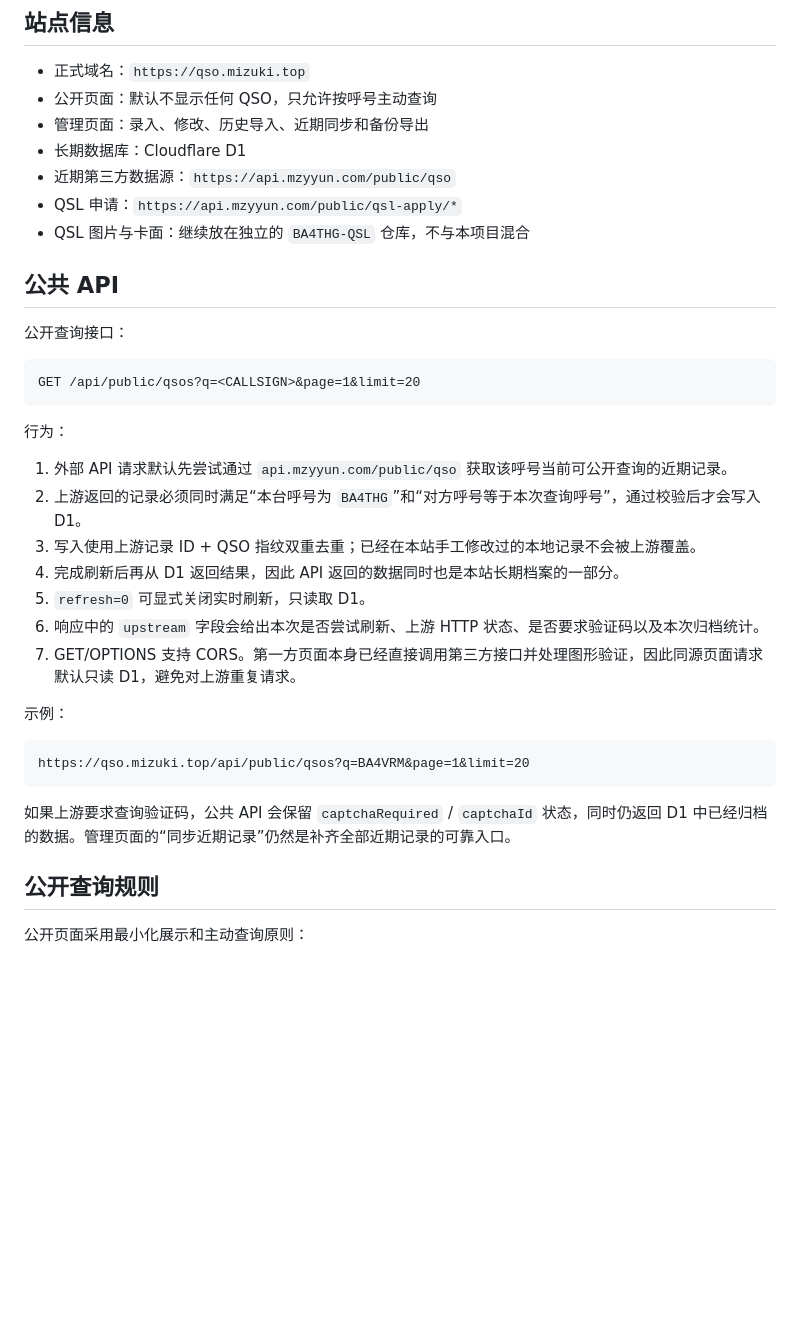
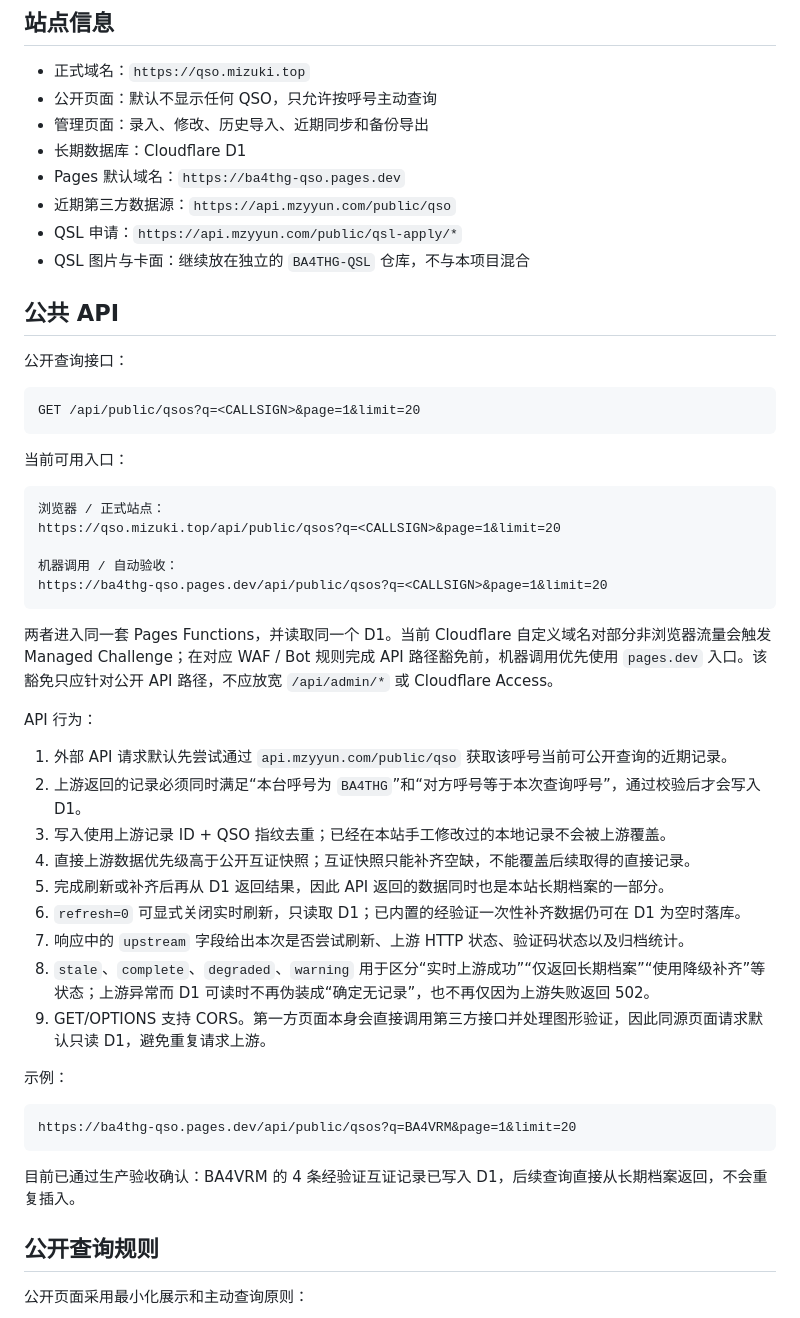
Before and after one commit to HX-Wrdzgzs/BA4THG-QSO, a Markdown page: README.md, the part around one of its changes. Rendered like a GitHub page; blank space fills up the shorter version.

````diff
--- a/README.md
+++ b/README.md
@@ -41,6 +41,7 @@ Cloudflare D1
 - 公开页面：默认不显示任何 QSO，只允许按呼号主动查询
 - 管理页面：录入、修改、历史导入、近期同步和备份导出
 - 长期数据库：Cloudflare D1
+- Pages 默认域名：`https://ba4thg-qso.pages.dev`
 - 近期第三方数据源：`https://api.mzyyun.com/public/qso`
 - QSL 申请：`https://api.mzyyun.com/public/qsl-apply/*`
 - QSL 图片与卡面：继续放在独立的 `BA4THG-QSL` 仓库，不与本项目混合
@@ -53,23 +54,37 @@ Cloudflare D1
 GET /api/public/qsos?q=<CALLSIGN>&page=1&limit=20
 ```
 
-行为：
+当前可用入口：
+
+```text
+浏览器 / 正式站点：
+https://qso.mizuki.top/api/public/qsos?q=<CALLSIGN>&page=1&limit=20
+
+机器调用 / 自动验收：
+https://ba4thg-qso.pages.dev/api/public/qsos?q=<CALLSIGN>&page=1&limit=20
+```
+
+两者进入同一套 Pages Functions，并读取同一个 D1。当前 Cloudflare 自定义域名对部分非浏览器流量会触发 Managed Challenge；在对应 WAF / Bot 规则完成 API 路径豁免前，机器调用优先使用 `pages.dev` 入口。该豁免只应针对公开 API 路径，不应放宽 `/api/admin/*` 或 Cloudflare Access。
+
+API 行为：
 
 1. 外部 API 请求默认先尝试通过 `api.mzyyun.com/public/qso` 获取该呼号当前可公开查询的近期记录。
 2. 上游返回的记录必须同时满足“本台呼号为 `BA4THG`”和“对方呼号等于本次查询呼号”，通过校验后才会写入 D1。
-3. 写入使用上游记录 ID + QSO 指纹双重去重；已经在本站手工修改过的本地记录不会被上游覆盖。
-4. 完成刷新后再从 D1 返回结果，因此 API 返回的数据同时也是本站长期档案的一部分。
-5. `refresh=0` 可显式关闭实时刷新，只读取 D1。
-6. 响应中的 `upstream` 字段会给出本次是否尝试刷新、上游 HTTP 状态、是否要求验证码以及本次归档统计。
-7. GET/OPTIONS 支持 CORS。第一方页面本身已经直接调用第三方接口并处理图形验证，因此同源页面请求默认只读 D1，避免对上游重复请求。
+3. 写入使用上游记录 ID + QSO 指纹去重；已经在本站手工修改过的本地记录不会被上游覆盖。
+4. 直接上游数据优先级高于公开互证快照；互证快照只能补齐空缺，不能覆盖后续取得的直接记录。
+5. 完成刷新或补齐后再从 D1 返回结果，因此 API 返回的数据同时也是本站长期档案的一部分。
+6. `refresh=0` 可显式关闭实时刷新，只读取 D1；已内置的经验证一次性补齐数据仍可在 D1 为空时落库。
+7. 响应中的 `upstream` 字段给出本次是否尝试刷新、上游 HTTP 状态、验证码状态以及归档统计。
+8. `stale`、`complete`、`degraded`、`warning` 用于区分“实时上游成功”“仅返回长期档案”“使用降级补齐”等状态；上游异常而 D1 可读时不再伪装成“确定无记录”，也不再仅因为上游失败返回 502。
+9. GET/OPTIONS 支持 CORS。第一方页面本身会直接调用第三方接口并处理图形验证，因此同源页面请求默认只读 D1，避免重复请求上游。
 
 示例：
 
 ```text
-https://qso.mizuki.top/api/public/qsos?q=BA4VRM&page=1&limit=20
+https://ba4thg-qso.pages.dev/api/public/qsos?q=BA4VRM&page=1&limit=20
 ```
 
-如果上游要求查询验证码，公共 API 会保留 `captchaRequired` / `captchaId` 状态，同时仍返回 D1 中已经归档的数据。管理页面的“同步近期记录”仍然是补齐全部近期记录的可靠入口。
+目前已通过生产验收确认：BA4VRM 的 4 条经验证互证记录已写入 D1，后续查询直接从长期档案返回，不会重复插入。
 
 ## 公开查询规则
 
````
Also changed, not shown: other parts of README.md (+19 -4 lines).
